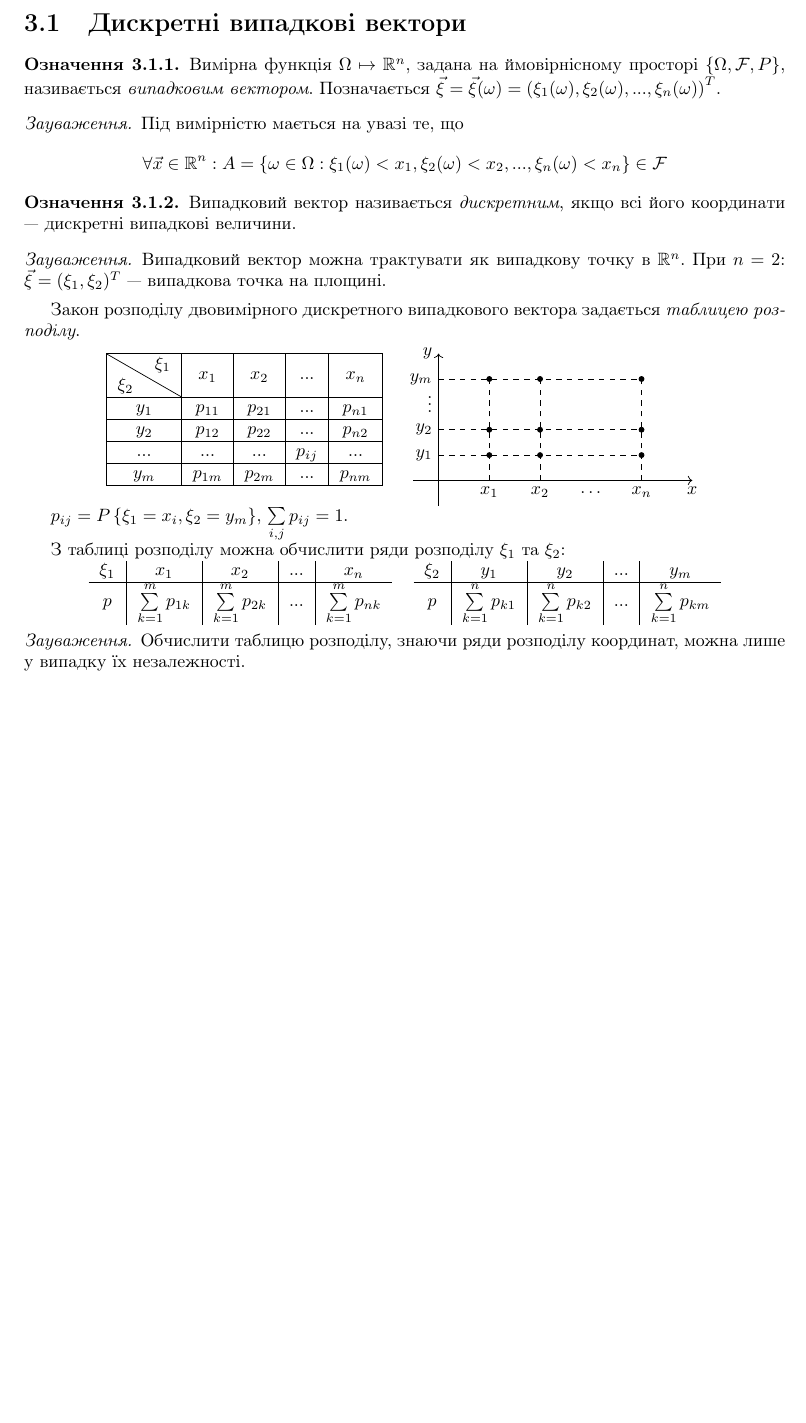
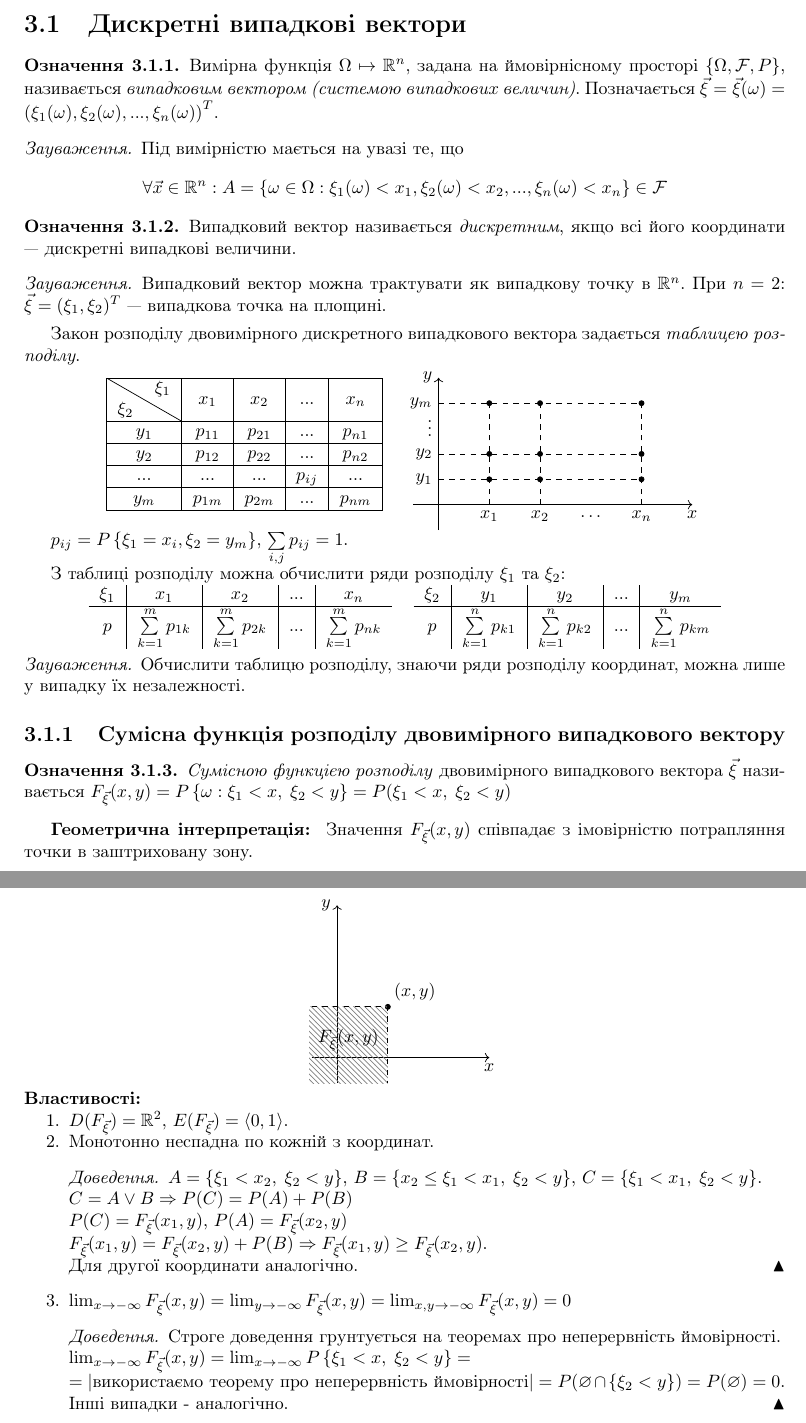
Before and after one commit to nikiandr/prob_notes, a LaTeX document (main.tex, which reads lectures/3_1.tex): part of page 27 of 27 before the commit and two parts of pages 28 and 29 of 29 after it, the two joined at a grey line, cut so that both start at the same text, the shorter picture padded with empty space. Compiled offline with pdfLaTeX.

Commit message:
Ueeeeeeeee

```diff
--- a/lectures/3_1.tex
+++ b/lectures/3_1.tex
@@ -3,7 +3,7 @@
 \begin{definition}
     Вимірна функція $\Omega \mapsto \mathbb{R}^n$, задана на ймовірнісному
     просторі $\left\{\Omega, \mathcal{F}, P \right\}$,
-    називається \emph{випадковим вектором}.
+    називається \emph{випадковим вектором (системою випадкових величин)}.
     Позначається
 $\vec{\xi} = \vec{\xi}(\omega) =
 \left(\xi_1(\omega), \xi_2(\omega), ... , \xi_n(\omega)\right)^{T}$.
@@ -99,3 +99,67 @@ $p_{ij} = P\left\{\xi_1 = x_i, \xi_2 = y_m\right\}$, $\sum\limits_{i,j} p_{ij} =
 \begin{remark}
     Обчислити таблицю розподілу, знаючи ряди розподілу координат, можна лише у випадку їх незалежності.
 \end{remark}
+
+\subsection{Сумісна функція розподілу двовимірного випадкового вектору}
+\begin{definition}
+    \emph{Сумісною функцією розподілу} двовимірного випадкового вектора $\vec{\xi}$
+    називається $F_{\vec{\xi}}(x, y) = P\left\{\omega: \xi_1 < x,\; \xi_2 < y\right\} =
+    P(\xi_1 < x, \; \xi_2 < y)$
+\end{definition}
+
+\textbf{Геометрична інтерпретація: }
+Значення $F_{\vec{\xi}}(x, y)$ співпадає з імовірністю
+потрапляння точки в заштриховану зону.
+
+\hbox to \hsize{\hfil{
+    \begin{tikzpicture}
+        \draw [->] (-0.5, 0) -- (3, 0);
+        \draw [->] (0, -0.5) -- (0, 3);
+        \draw [fill] (1, 1) circle [radius=0.05];
+        \node [above right] at (1, 1) {$(x, y)$};
+        \path [pattern=north west lines,
+                pattern color=gray] (1, 1) rectangle (-0.55, -0.51);
+        \draw [dashed] (-0.5, 1) -- (1, 1) -- (1, -0.5);
+        \node [below] at (3, 0) {$x$};
+        \node [above right] at (-0.5, 0) {$F_{\vec{\xi}}(x, y)$};
+        \node [left] at (0, 3) {$y$};
+    \end{tikzpicture}
+}\hfil}
+
+\noindent\textbf{Властивості: }
+\begin{enumerate}
+    \item $D(F_{\vec{\xi}}) = \mathbb{R}^2$, $E(F_{\vec{\xi}}) =
+    \left<0, 1\right>$.
+    \item Монотонно неспадна по кожній з координат.
+    \begin{proof}
+        $A = \left\{\xi_1 < x_2,\;\xi_2 < y \right\}$,
+        $B = \left\{x_2 \leq \xi_1 < x_1,\; \xi_2<y\right\}$,
+        $C = \left\{\xi_1 < x_1,\; \xi_2 < y\right\}$.
+
+        $C = A \vee B \Rightarrow P(C) = P(A) + P(B)$
+
+        $P(C) = F_{\vec{\xi}}(x_1, y)$,
+        $P(A) = F_{\vec{\xi}}(x_2, y)$
+
+        $F_{\vec{\xi}}(x_1, y) = F_{\vec{\xi}}(x_2, y) + P(B)
+        \Rightarrow F_{\vec{\xi}}(x_1, y) \geq  F_{\vec{\xi}}(x_2, y)$.
+
+        Для другої координати аналогічно.
+    \end{proof}
+    \item $\lim_{x \to -\infty} F_{\vec{\xi}}(x, y) =
+           \lim_{y \to -\infty} F_{\vec{\xi}}(x, y) =
+           \lim_{x,y \to -\infty} F_{\vec{\xi}}(x, y) = 0$
+    \begin{proof}
+        Строге доведення грунтується на теоремах про неперервність
+        ймовірності.
+
+        $\lim_{x \to -\infty} F_{\vec{\xi}}(x, y) =
+        \lim_{x \to -\infty} P\left\{\xi_1<x,\;\xi_2<y\right\}
+        = $
+
+        $= \left|\text{використаємо теорему про неперервність
+        ймовірності}\right| = P(\varnothing \cap \{\xi_2 < y\})
+        = P(\varnothing) = 0$.
+        Інші випадки - аналогічно.
+    \end{proof}
+\suspend{enumerate}
```
Also changed, not shown: main.tex (+1 -1 lines).
